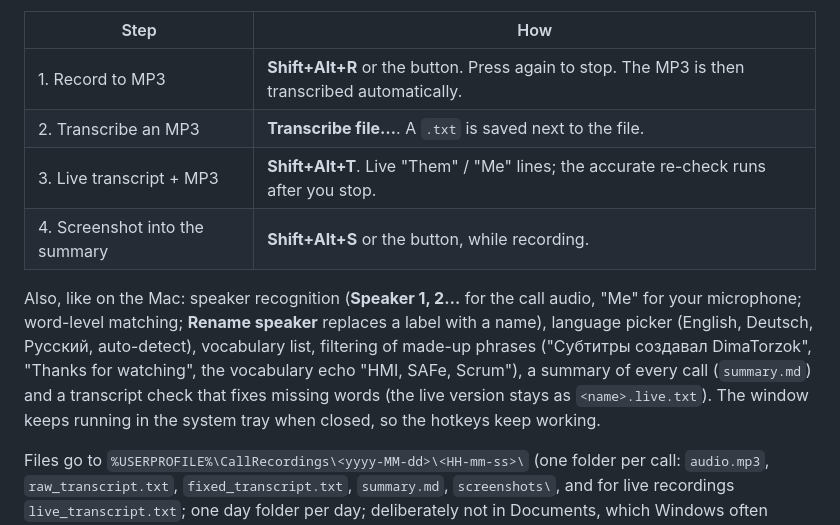
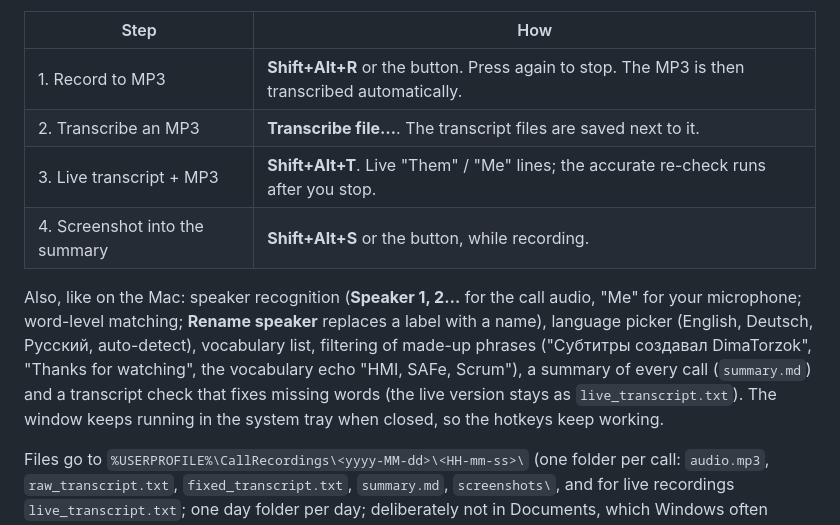
Before and after one commit to maxkerro/call-recorder, a Markdown page: windows/README.md, the part around the change. GitHub-like rendering.

```diff
--- a/windows/README.md
+++ b/windows/README.md
@@ -6,7 +6,7 @@ Same app as the Mac version, built with Electron so it runs on Windows 10/11 (64
 | Step | How |
 |------|-----|
 | 1. Record to MP3 | **Shift+Alt+R** or the button. Press again to stop. The MP3 is then transcribed automatically. |
-| 2. Transcribe an MP3 | **Transcribe file…**. A `.txt` is saved next to the file. |
+| 2. Transcribe an MP3 | **Transcribe file…**. The transcript files are saved next to it. |
 | 3. Live transcript + MP3 | **Shift+Alt+T**. Live "Them" / "Me" lines; the accurate re-check runs after you stop. |
 | 4. Screenshot into the summary | **Shift+Alt+S** or the button, while recording. |
 
@@ -14,7 +14,7 @@ Also, like on the Mac: speaker recognition (**Speaker 1, 2…** for the call aud
 matching; **Rename speaker** replaces a label with a name), language picker (English, Deutsch, Русский, auto-detect),
 vocabulary list, filtering of made-up phrases ("Субтитры создавал DimaTorzok", "Thanks for watching", the vocabulary
 echo "HMI, SAFe, Scrum"), a summary of every call (`summary.md`) and a transcript check that fixes missing words
-(the live version stays as `<name>.live.txt`). The window keeps running in the system tray when closed, so the hotkeys
+(the live version stays as `live_transcript.txt`). The window keeps running in the system tray when closed, so the hotkeys
 keep working.
 
 Files go to `%USERPROFILE%\CallRecordings\<yyyy-MM-dd>\<HH-mm-ss>\` (one folder per call: `audio.mp3`, `raw_transcript.txt`, `fixed_transcript.txt`, `summary.md`, `screenshots\`, and for live recordings `live_transcript.txt`; one day folder per day; deliberately not in Documents, which Windows often syncs to OneDrive). Set the environment variable
```
Also changed, not shown: README.md (+3 -3 lines).
